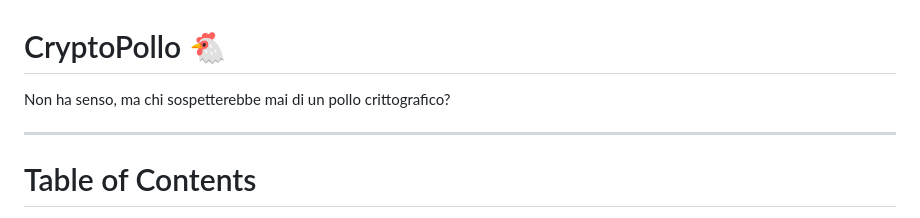
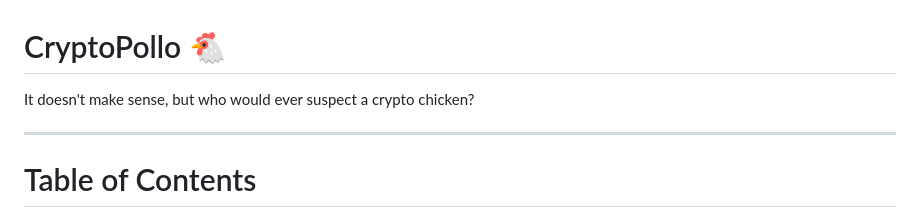
Before and after one commit to lucaluisi/CryptoPollo, a Markdown page: README.md, the part around the change. GitHub-like rendering.

```diff
--- a/README.md
+++ b/README.md
@@ -1,5 +1,5 @@
 # CryptoPollo 🐔
-Non ha senso, ma chi sospetterebbe mai di un pollo crittografico?
+It doesn't make sense, but who would ever suspect a crypto chicken?
 
 ---
 
```
